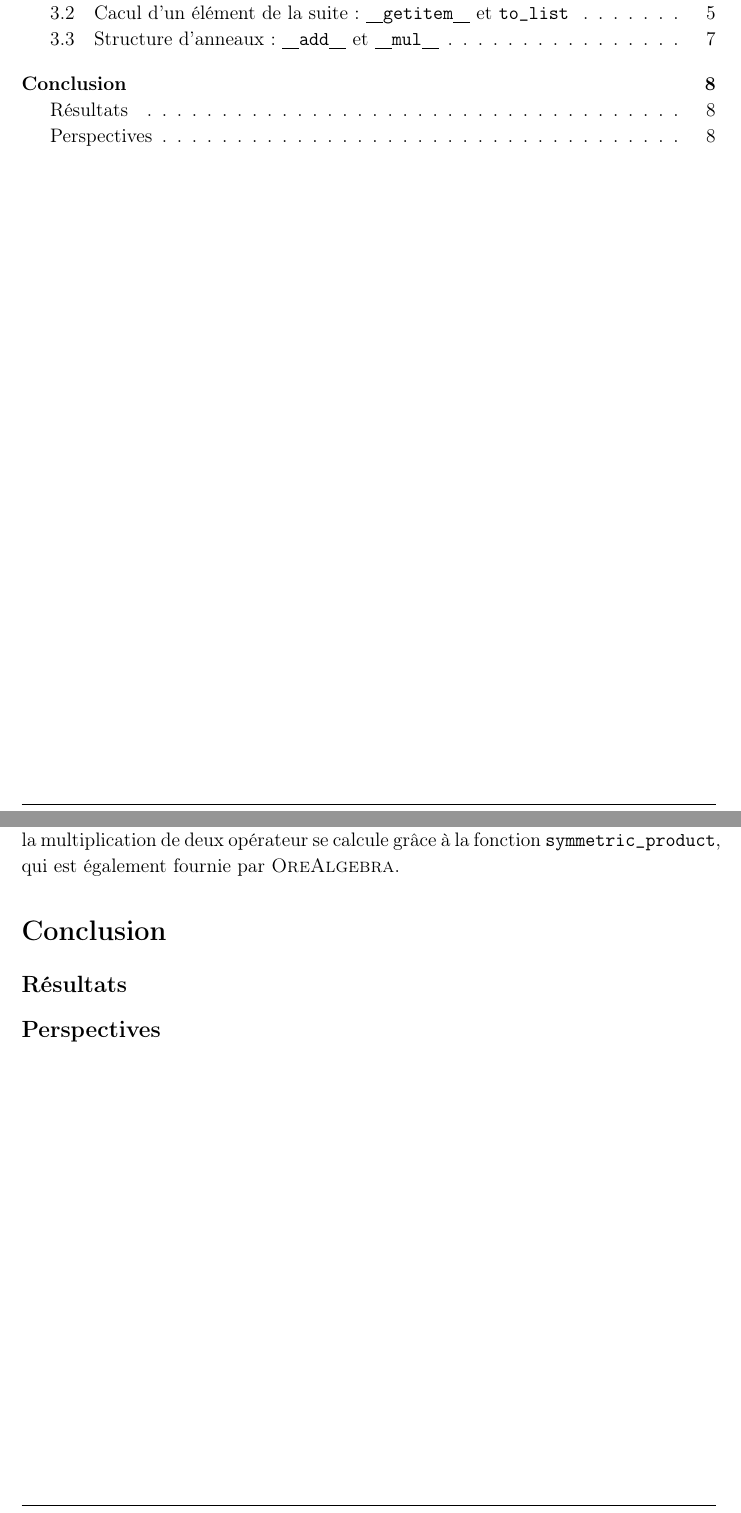
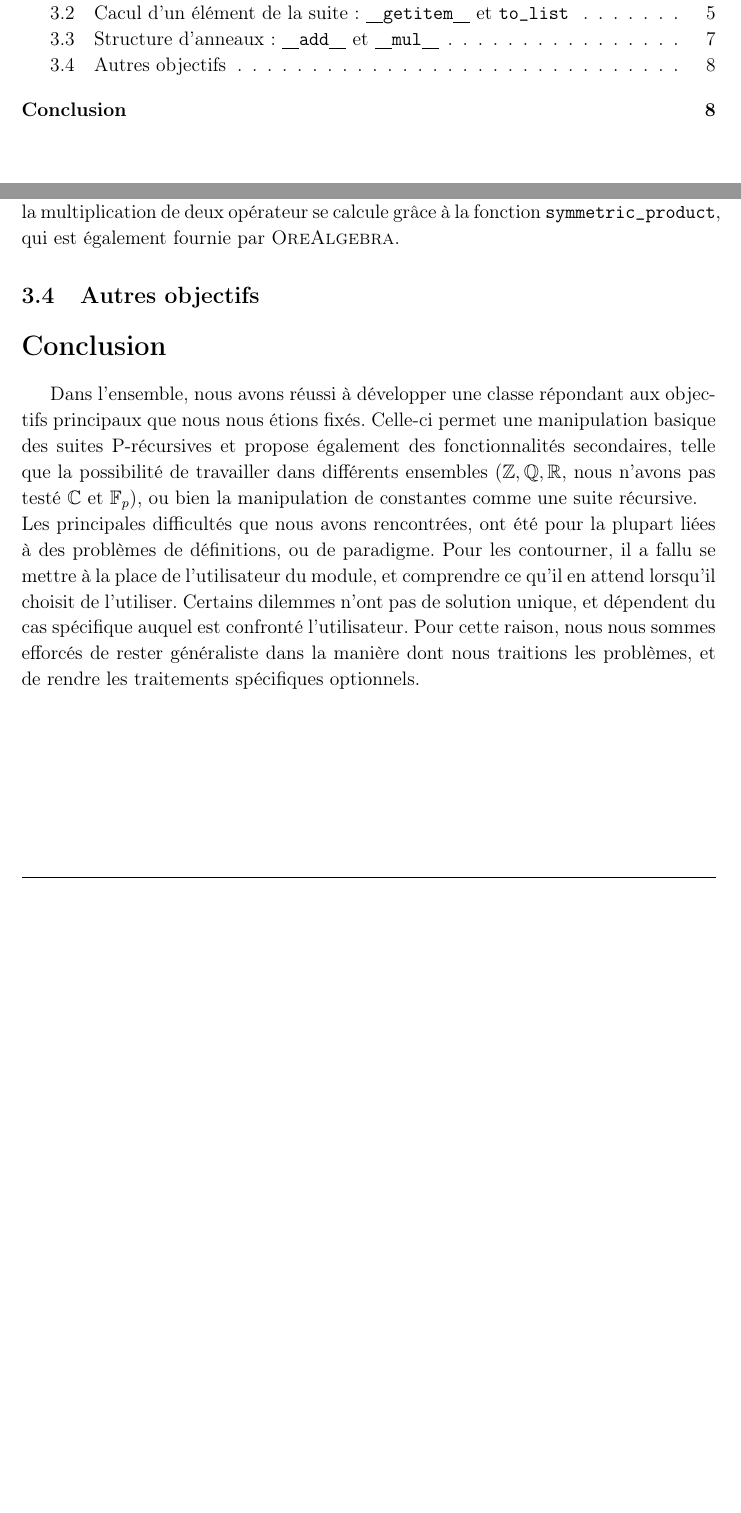
Before and after one commit to Kiskuit/M1Project, a LaTeX problem sheet (rapport/assignment_1.tex): two parts of pages 2 and 9 of 9, joined at a grey line, cut so that both start at the same text, the shorter picture padded with empty space. Compiled offline with pdfLaTeX.

Commit message:
Rapport V1 + ficheBiblio

```diff
--- a/rapport/assignment_1.tex
+++ b/rapport/assignment_1.tex
@@ -404,10 +405,24 @@
         multiplication de deux opérateur se calcule grâce à la fonction \texttt{symmetric\_product},
         qui est également fournie par \textsc{OreAlgebra}.
 
+    \subsection{Autres objectifs}
+
 \setcounter{secnumdepth}{0}
 \section{Conclusion}
-    \subsection{Résultats}
-    \subsection{Perspectives}
+        Dans l'ensemble, nous avons réussi à développer une classe répondant aux objectifs
+        principaux que nous nous étions fixés.
+        Celle-ci permet une manipulation basique des suites P-récursives
+        et propose également des fonctionnalités secondaires, telle que la possibilité de travailler
+        dans différents ensembles ($\mathbb{Z,Q,R}$, nous n'avons pas testé $\mathbb{C}$ et
+        $\mathbb F_p$), ou bien la manipulation de constantes comme une suite récursive.\\
+        Les principales difficultés que nous avons rencontrées, ont été pour la plupart liées
+        à des problèmes de définitions, ou de paradigme. Pour les contourner, il a fallu
+        se mettre à la place de l'utilisateur du module, et comprendre ce qu'il en attend lorsqu'il choisit
+        de l'utiliser. Certains dilemmes n'ont pas de solution unique, et dépendent du cas spécifique
+        auquel est confronté l'utilisateur. Pour cette raison, nous nous sommes efforcés de rester
+        généraliste dans la manière dont nous traitions les problèmes, et de rendre les traitements
+        spécifiques optionnels.
+
 
 
 %----------------------------------------------------------------------------------------
```
Also changed, not shown: rapport/assignment_1.pdf, rapport/assignment_1.tex (3 more changed lines), 1 other file.
